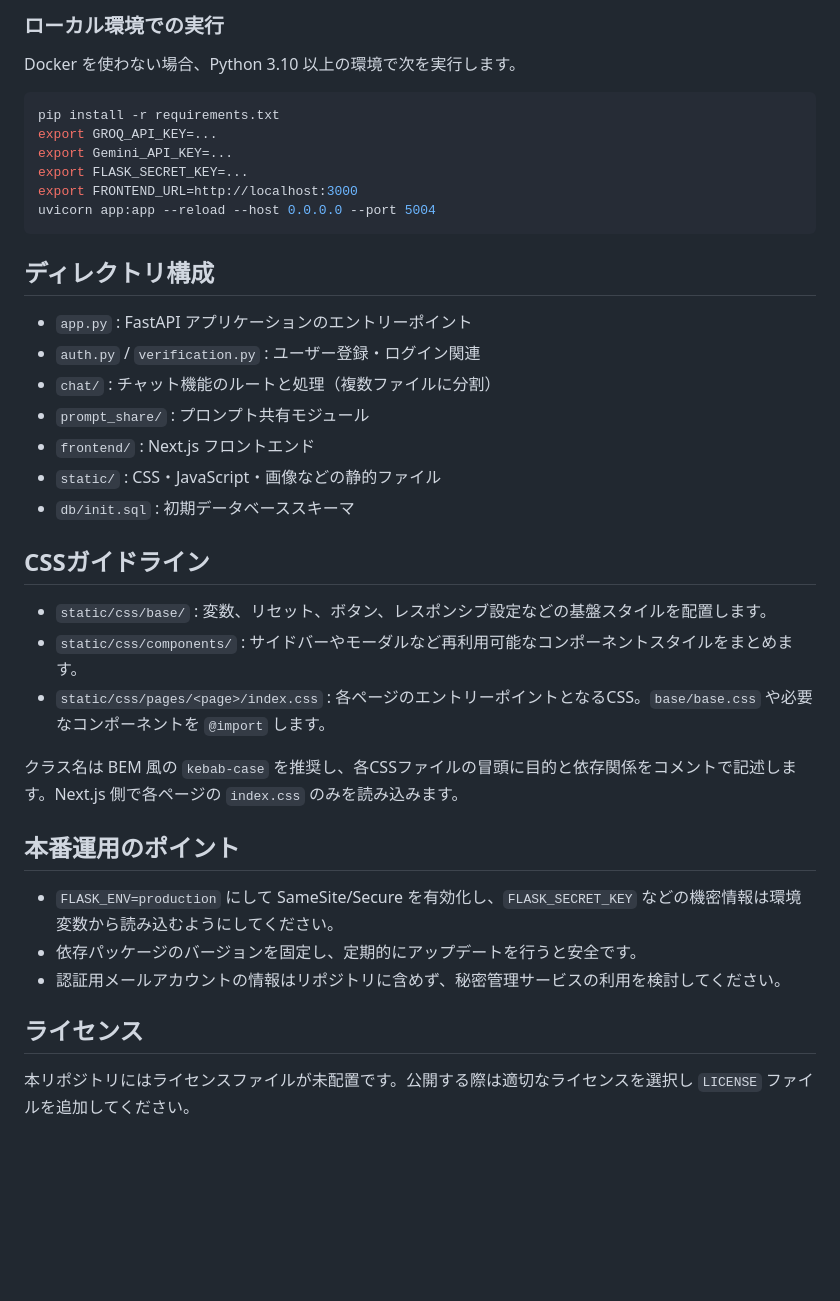
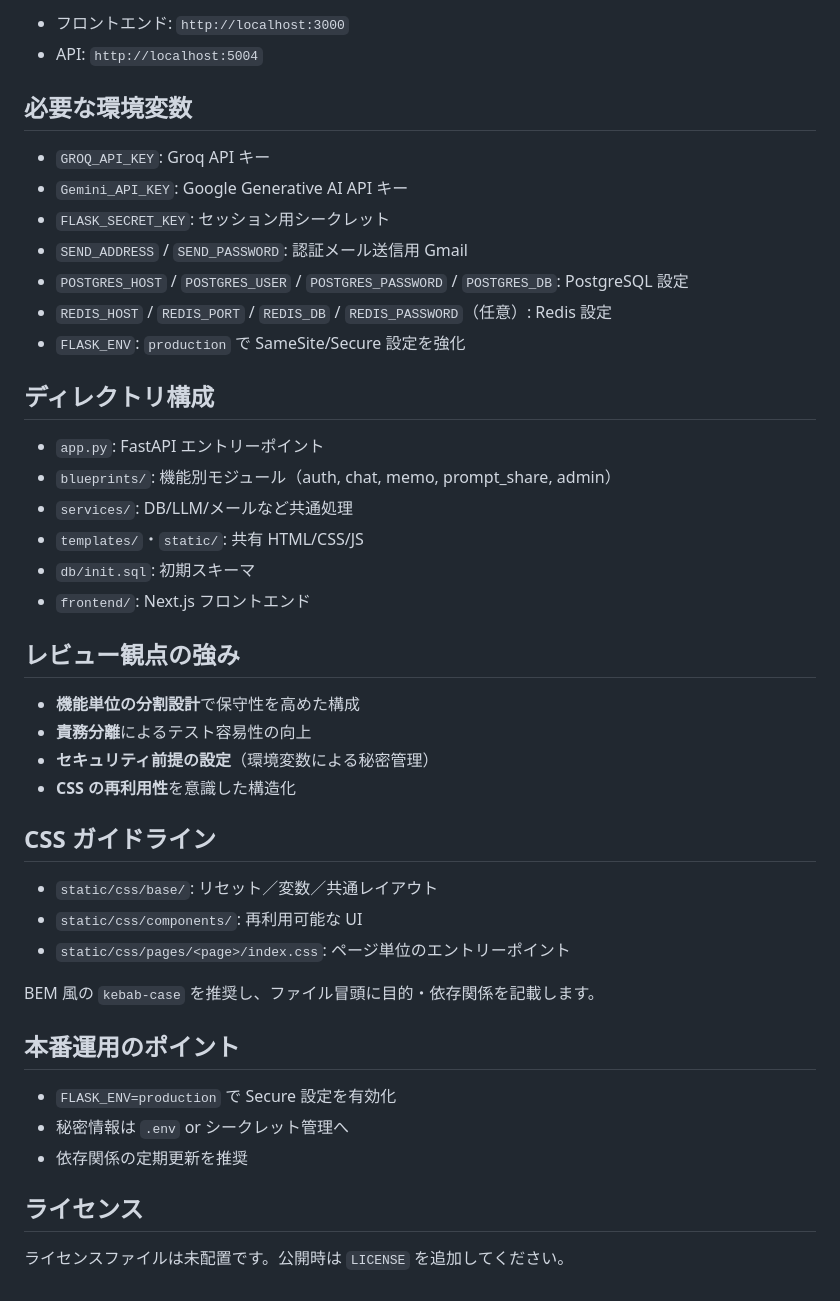
Before and after one commit to kota-kawa/Chat-Core, a Markdown page: README.md, the part around one of its changes. Rendered like a GitHub page; folded sections open; blank space fills up the shorter version.

````diff
--- a/README.md
+++ b/README.md
@@ -41,35 +119,43 @@ docker-compose up --build
 
-### ローカル環境での実行
-Docker を使わない場合、Python 3.10 以上の環境で次を実行します。
-```sh
-pip install -r requirements.txt
-export GROQ_API_KEY=...
-export Gemini_API_KEY=...
-export FLASK_SECRET_KEY=...
-export FRONTEND_URL=http://localhost:3000
-uvicorn app:app --reload --host 0.0.0.0 --port 5004
-```
+- フロントエンド: `http://localhost:3000`
+- API: `http://localhost:5004`
+
+## 必要な環境変数
+- `GROQ_API_KEY`: Groq API キー
+- `Gemini_API_KEY`: Google Generative AI API キー
+- `FLASK_SECRET_KEY`: セッション用シークレット
+- `SEND_ADDRESS` / `SEND_PASSWORD`: 認証メール送信用 Gmail
+- `POSTGRES_HOST` / `POSTGRES_USER` / `POSTGRES_PASSWORD` / `POSTGRES_DB`: PostgreSQL 設定
+- `REDIS_HOST` / `REDIS_PORT` / `REDIS_DB` / `REDIS_PASSWORD`（任意）: Redis 設定
+- `FLASK_ENV`: `production` で SameSite/Secure 設定を強化
 
 ## ディレクトリ構成
-- `app.py` : FastAPI アプリケーションのエントリーポイント
-- `auth.py` / `verification.py` : ユーザー登録・ログイン関連
-- `chat/` : チャット機能のルートと処理（複数ファイルに分割）
-- `prompt_share/` : プロンプト共有モジュール
-- `frontend/` : Next.js フロントエンド
-- `static/` : CSS・JavaScript・画像などの静的ファイル
-- `db/init.sql` : 初期データベーススキーマ
+- `app.py`: FastAPI エントリーポイント
+- `blueprints/`: 機能別モジュール（auth, chat, memo, prompt_share, admin）
+- `services/`: DB/LLM/メールなど共通処理
+- `templates/`・`static/`: 共有 HTML/CSS/JS
+- `db/init.sql`: 初期スキーマ
+- `frontend/`: Next.js フロントエンド
 
-## CSSガイドライン
-- `static/css/base/` : 変数、リセット、ボタン、レスポンシブ設定などの基盤スタイルを配置します。
-- `static/css/components/` : サイドバーやモーダルなど再利用可能なコンポーネントスタイルをまとめます。
-- `static/css/pages/<page>/index.css` : 各ページのエントリーポイントとなるCSS。`base/base.css` や必要なコンポーネントを `@import` します。
+## レビュー観点の強み
+- **機能単位の分割設計**で保守性を高めた構成
+- **責務分離**によるテスト容易性の向上
+- **セキュリティ前提の設定**（環境変数による秘密管理）
+- **CSS の再利用性**を意識した構造化
 
-クラス名は BEM 風の `kebab-case` を推奨し、各CSSファイルの冒頭に目的と依存関係をコメントで記述します。Next.js 側で各ページの `index.css` のみを読み込みます。
+## CSS ガイドライン
+- `static/css/base/`: リセット／変数／共通レイアウト
+- `static/css/components/`: 再利用可能な UI
+- `static/css/pages/<page>/index.css`: ページ単位のエントリーポイント
+
+BEM 風の `kebab-case` を推奨し、ファイル冒頭に目的・依存関係を記載します。
 
 ## 本番運用のポイント
-- `FLASK_ENV=production` にして SameSite/Secure を有効化し、`FLASK_SECRET_KEY` などの機密情報は環境変数から読み込むようにしてください。
-- 依存パッケージのバージョンを固定し、定期的にアップデートを行うと安全です。
-- 認証用メールアカウントの情報はリポジトリに含めず、秘密管理サービスの利用を検討してください。
+- `FLASK_ENV=production` で Secure 設定を有効化
+- 秘密情報は `.env` or シークレット管理へ
+- 依存関係の定期更新を推奨
 
 ## ライセンス
-本リポジトリにはライセンスファイルが未配置です。公開する際は適切なライセンスを選択し `LICENSE` ファイルを追加してください。
+ライセンスファイルは未配置です。公開時は `LICENSE` を追加してください。
+
+</details>
````
Also changed, not shown: other parts of README.md (+104 -26 lines).
